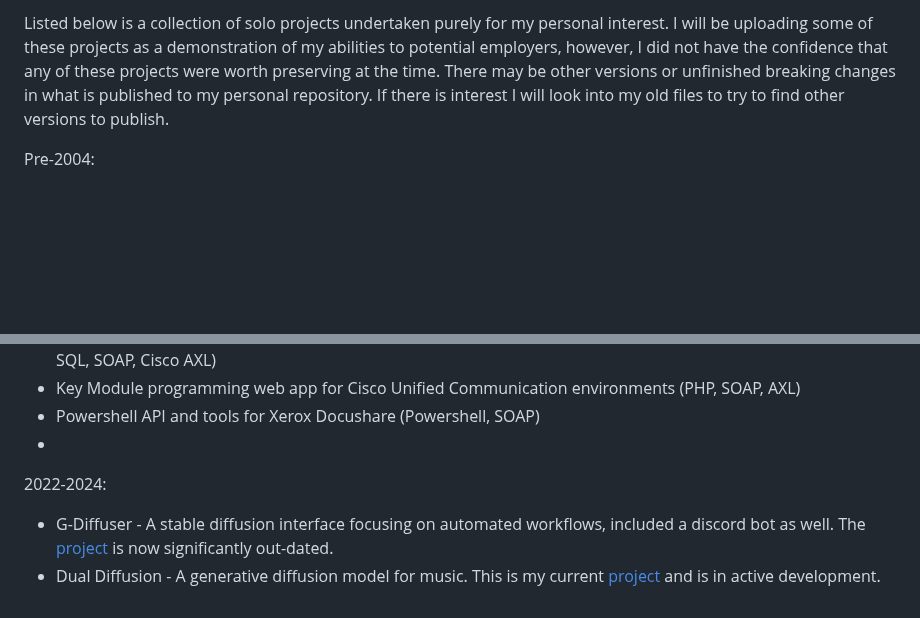
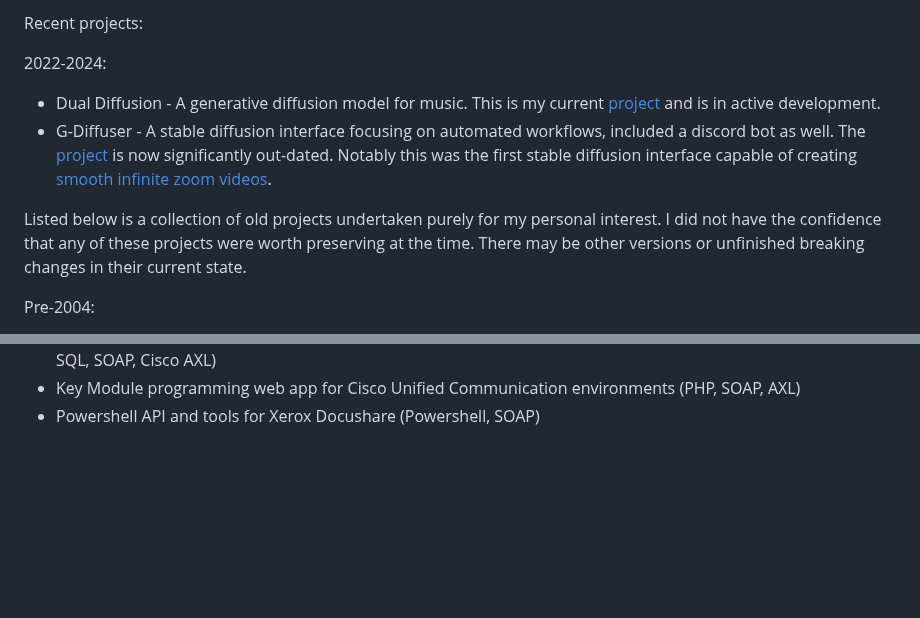
Before and after one commit to parlance-zz/parlance-zz, a Markdown page: README.md, 2 parts joined by grey strips. GitHub-like rendering; blank space fills up the shorter version.

```diff
--- a/README.md
+++ b/README.md
@@ -1,4 +1,10 @@
-Listed below is a collection of solo projects undertaken purely for my personal interest. I will be uploading some of these projects as a demonstration of my abilities to potential employers, however, I did not have the confidence that any of these projects were worth preserving at the time. There may be other versions or unfinished breaking changes in what is published to my personal repository. If there is interest I will look into my old files to try to find other versions to publish.
+Recent projects:
+
+2022-2024:
+* Dual Diffusion - A generative diffusion model for music. This is my current [project](https://github.com/parlance-zz/dualdiffusion) and is in active development.
+* G-Diffuser - A stable diffusion interface focusing on automated workflows, included a discord bot as well. The [project](https://github.com/parlance-zz/g-diffuser-bot) is now significantly out-dated. Notably this was the first stable diffusion interface capable of creating [smooth infinite zoom videos](https://www.youtube.com/@parlancex/videos).
+
+Listed below is a collection of old projects undertaken purely for my personal interest. I did not have the confidence that any of these projects were worth preserving at the time. There may be other versions or unfinished breaking changes in their current state.
 
 Pre-2004:
 * Simple real-time fluid simulation and software renderer (BlitzPlus)
@@ -29,7 +35,3 @@ While working for a past employer:
 * Dynamically generated web phonebook, integrating Active Directory and Cisco Unified Communications (PHP, SQL, SOAP, Cisco AXL)
 * Key Module programming web app for Cisco Unified Communication environments (PHP, SOAP, AXL)
 * Powershell API and tools for Xerox Docushare (Powershell, SOAP)
-*
-2022-2024:
-* G-Diffuser - A stable diffusion interface focusing on automated workflows, included a discord bot as well. The [project](https://github.com/parlance-zz/g-diffuser-bot) is now significantly out-dated.
-* Dual Diffusion - A generative diffusion model for music. This is my current [project](https://github.com/parlance-zz/dualdiffusion) and is in active development.
```
